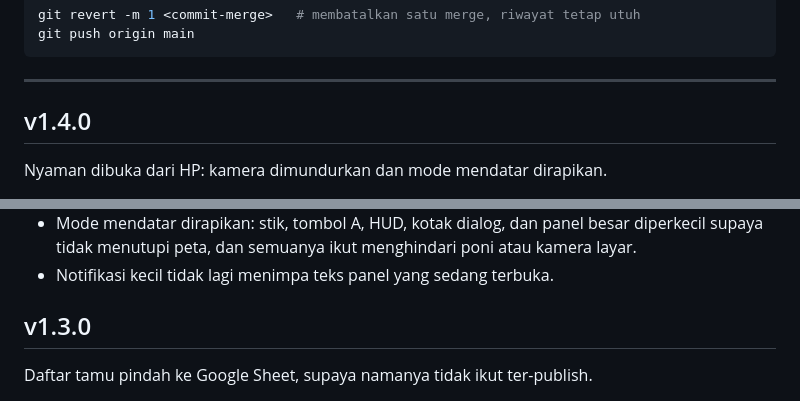
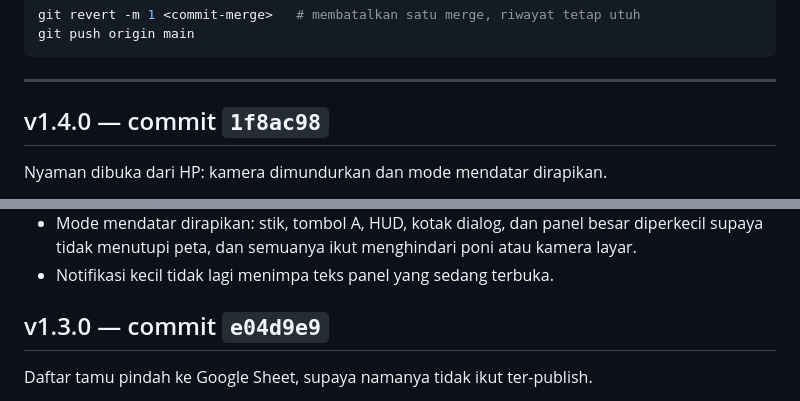
Before and after one commit to fahs16/ka-wind, a Markdown page: CHANGELOG.md, 2 parts joined by grey strips. Drawn GitHub-style.

Commit message:
Catat nomor commit v1.3.0 dan v1.4.0 di riwayat versi
Supaya titik kembalinya bisa dipakai langsung tanpa mencari di log.

Co-Authored-By: Claude Opus 5 <noreply@anthropic.com>
Claude-Session: https://claude.ai/code/session_01T7rjUmYHj5WmphMD4Cn9nM

```diff
--- a/CHANGELOG.md
+++ b/CHANGELOG.md
@@ -15,7 +15,7 @@ git push origin main
 
 ---
 
-## v1.4.0
+## v1.4.0 — commit `1f8ac98`
 
 Nyaman dibuka dari HP: kamera dimundurkan dan mode mendatar dirapikan.
 
@@ -33,7 +33,7 @@ Nyaman dibuka dari HP: kamera dimundurkan dan mode mendatar dirapikan.
   atau kamera layar.
 - Notifikasi kecil tidak lagi menimpa teks panel yang sedang terbuka.
 
-## v1.3.0
+## v1.3.0 — commit `e04d9e9`
 
 Daftar tamu pindah ke Google Sheet, supaya namanya tidak ikut ter-publish.
 
```
